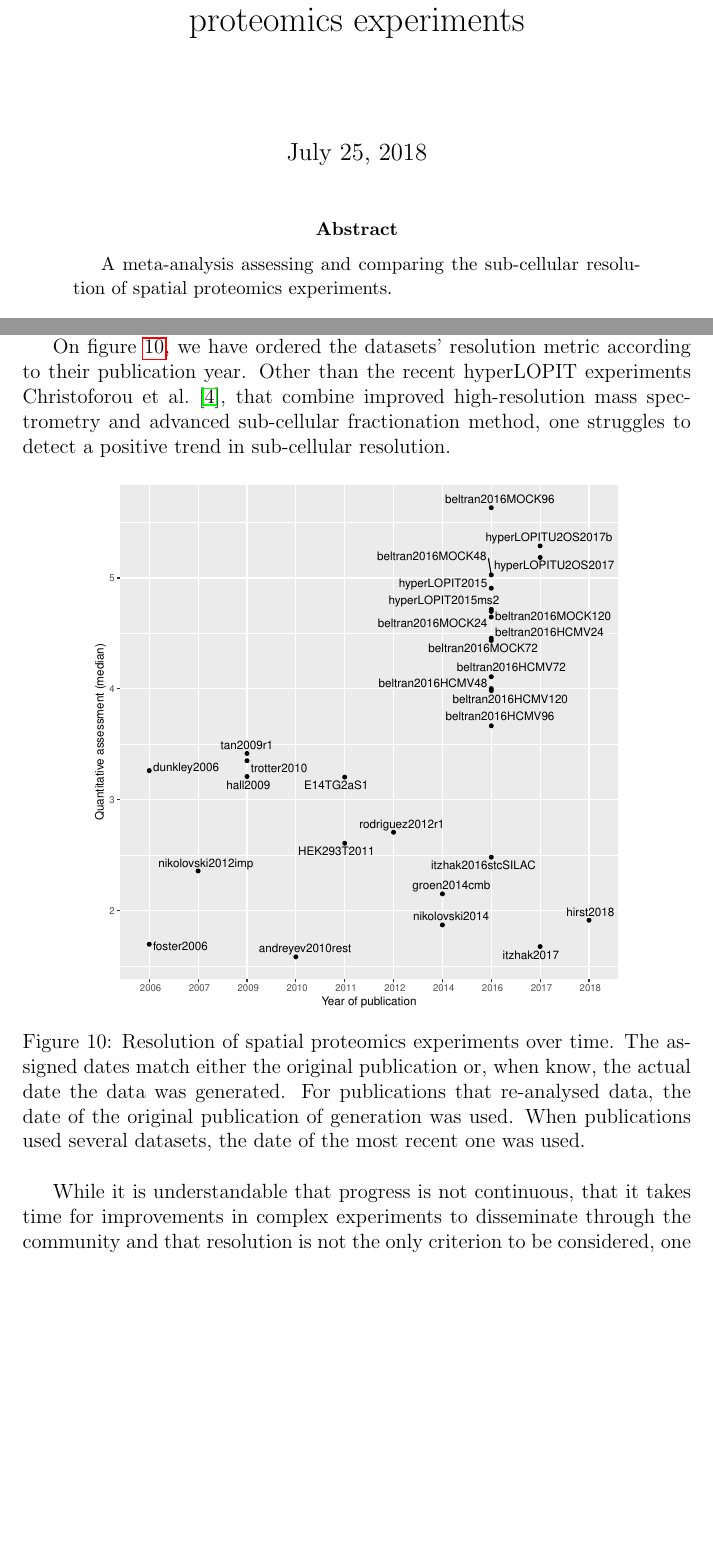
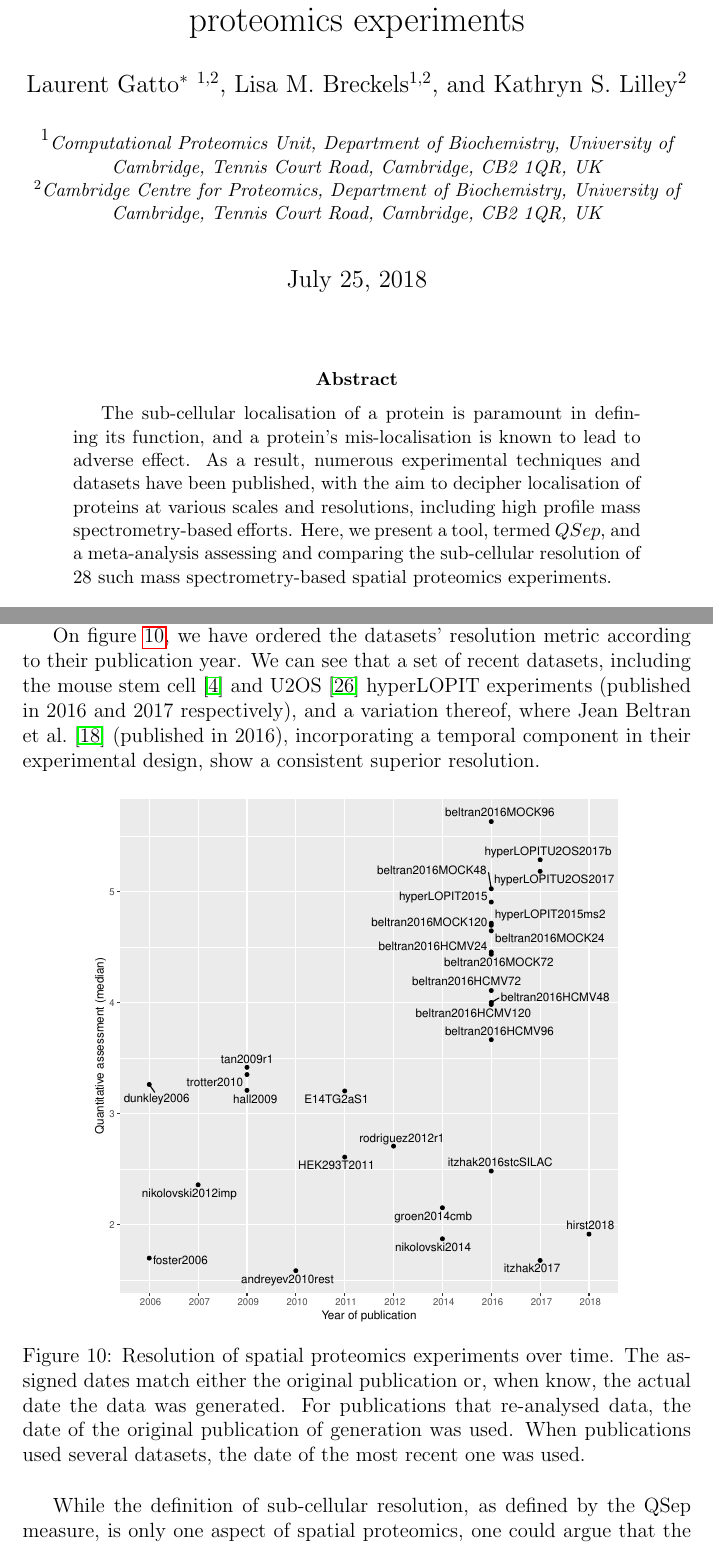
Before and after one commit to lgatto/QSep-manuscript, a LaTeX paper (qsep.tex): two parts of pages 1 and 18 of 37 before the commit and two parts of pages 1 and 19 of 38 after it, joined at a grey line, cut so that both start at the same text, the shorter picture padded with empty space. Compiled offline with pdfLaTeX.

Commit message:
add abstract and update ccl

```diff
--- a/qsep.tex
+++ b/qsep.tex
@@ -69,21 +69,26 @@
 
 \title{Assessing sub-cellular resolution in  spatial proteomics experiments}
 
-\author[]{}
+\author[1,2]{Laurent Gatto\thanks{\url{lg390@cam.ac.uk}}~}
+\author[1,2]{Lisa M. Breckels}
+\author[2]{Kathryn S. Lilley}
 
-%% \author[1,2]{Laurent Gatto\thanks{\url{lg390@cam.ac.uk}}~}
-%% \author[1,2]{Lisa M. Breckels}
-%% \author[2]{Kathryn S. Lilley}
-
-%% \affil[1]{Computational Proteomics Unit, Department of Biochemistry,
-%% University of Cambridge, Tennis Court Road, Cambridge, CB2 1QR, UK}
-%% \affil[2]{Cambridge Centre for Proteomics, Department of Biochemistry,
-%% University of Cambridge, Tennis Court Road, Cambridge, CB2 1QR, UK}
+\affil[1]{\small Computational Proteomics Unit, Department of Biochemistry,
+University of Cambridge, Tennis Court Road, Cambridge, CB2 1QR, UK}
+\affil[2]{\small Cambridge Centre for Proteomics, Department of Biochemistry,
+University of Cambridge, Tennis Court Road, Cambridge, CB2 1QR, UK}
 \IfFileExists{upquote.sty}{\usepackage{upquote}}{}
 \begin{document}
 \maketitle
 
 \begin{abstract}
-  A meta-analysis assessing and comparing the sub-cellular resolution
-  of spatial proteomics experiments.
+  The sub-cellular localisation of a protein is paramount in defining
+  its function, and a protein's mis-localisation is known to lead to
+  adverse effect. As a result, numerous experimental techniques and
+  datasets have been published, with the aim to decipher localisation
+  of proteins at various scales and resolutions, including high
+  profile mass spectrometry-based efforts. Here, we present a tool,
+  termed $QSep$, and a meta-analysis assessing and comparing the
+  sub-cellular resolution of 28 such mass spectrometry-based spatial
+  proteomics experiments.
 \end{abstract}
@@ -765,11 +772,13 @@ whether these benefits have lead to tangible improvements in
 resolution over time?
 
 On figure~\ref{fig:restime}, we have ordered the datasets' resolution
-metric according to their publication year. Other than the recent
-hyperLOPIT experiments \citet{Christoforou:2016}, that combine
-improved high-resolution mass spectrometry and advanced sub-cellular
-fractionation method, one struggles to detect a positive trend in
-sub-cellular resolution.
+metric according to their publication year. We can see that a set of
+recent datasets, including the mouse stem cell
+\citep{Christoforou:2016} and U2OS \citep{Thul:2017} hyperLOPIT
+experiments (published in 2016 and 2017 respectively), and a variation
+thereof, where \citet{JeanBeltran:2016} (published in 2016),
+incorporating a temporal component in their experimental design, show
+a consistent superior resolution.
 
 \begin{figure}[h]
   \centering
@@ -788,7 +797,6 @@ sub-cellular resolution.
 \end{figure}
 
 
-While it is understandable that progress is not continuous, that it
-takes time for improvements in complex experiments to disseminate
-through the community and that resolution is not the only criterion to
-be considered, one could argue that the stagnation of the sub-cellular
+While the definition of sub-cellular resolution, as defined by the
+QSep measure, is only one aspect of spatial proteomics, one could
+argue that the community at large would benefit from a more systematic
```
Also changed, not shown: figure/allhmaps-1.pdf, figure/allhmaps-10.pdf, figure/allhmaps-11.pdf, figure/allhmaps-12.pdf, figure/allhmaps-13.pdf, figure/allhmaps-14.pdf, figure/allhmaps-15.pdf, figure/allhmaps-16.pdf, figure/allhmaps-17.pdf, figure/allhmaps-18.pdf, figure/allhmaps-19.pdf, figure/allhmaps-2.pdf, figure/allhmaps-20.pdf, figure/allhmaps-21.pdf, 120 more files, 2 other files.
